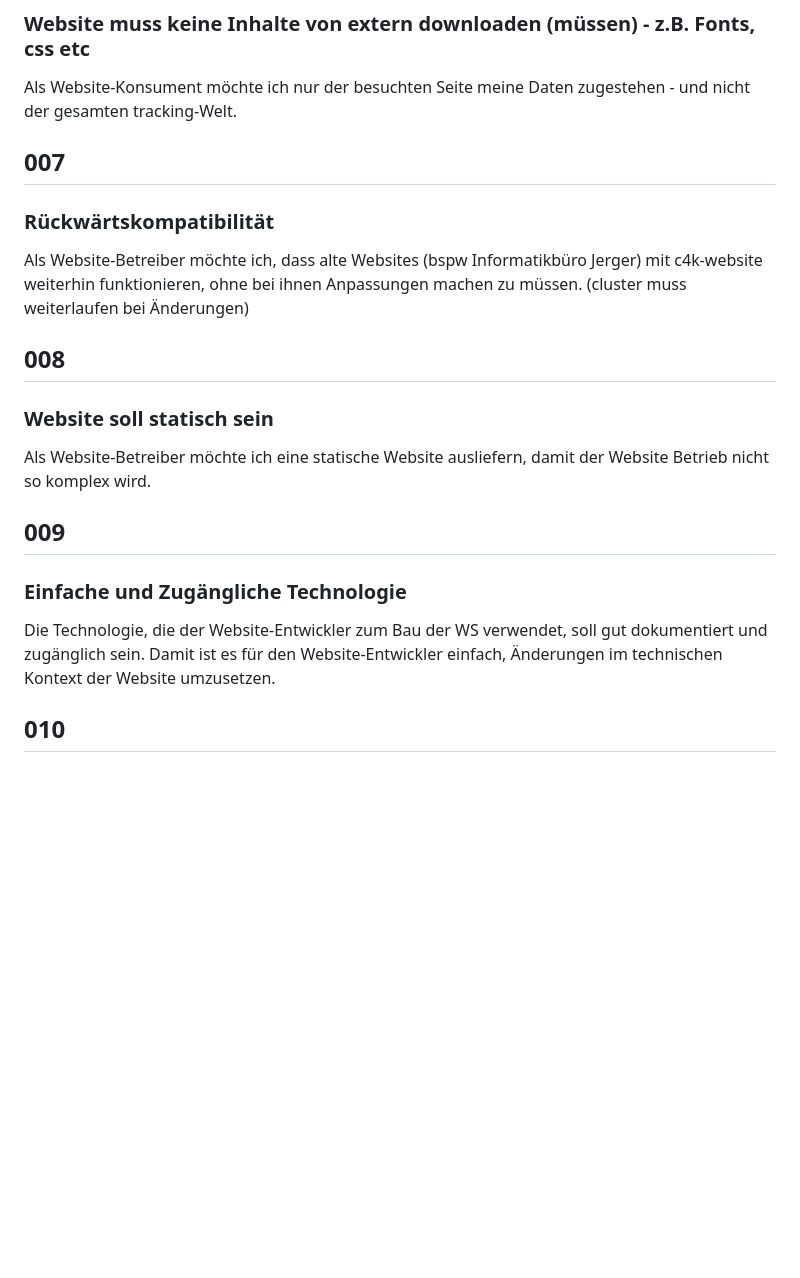
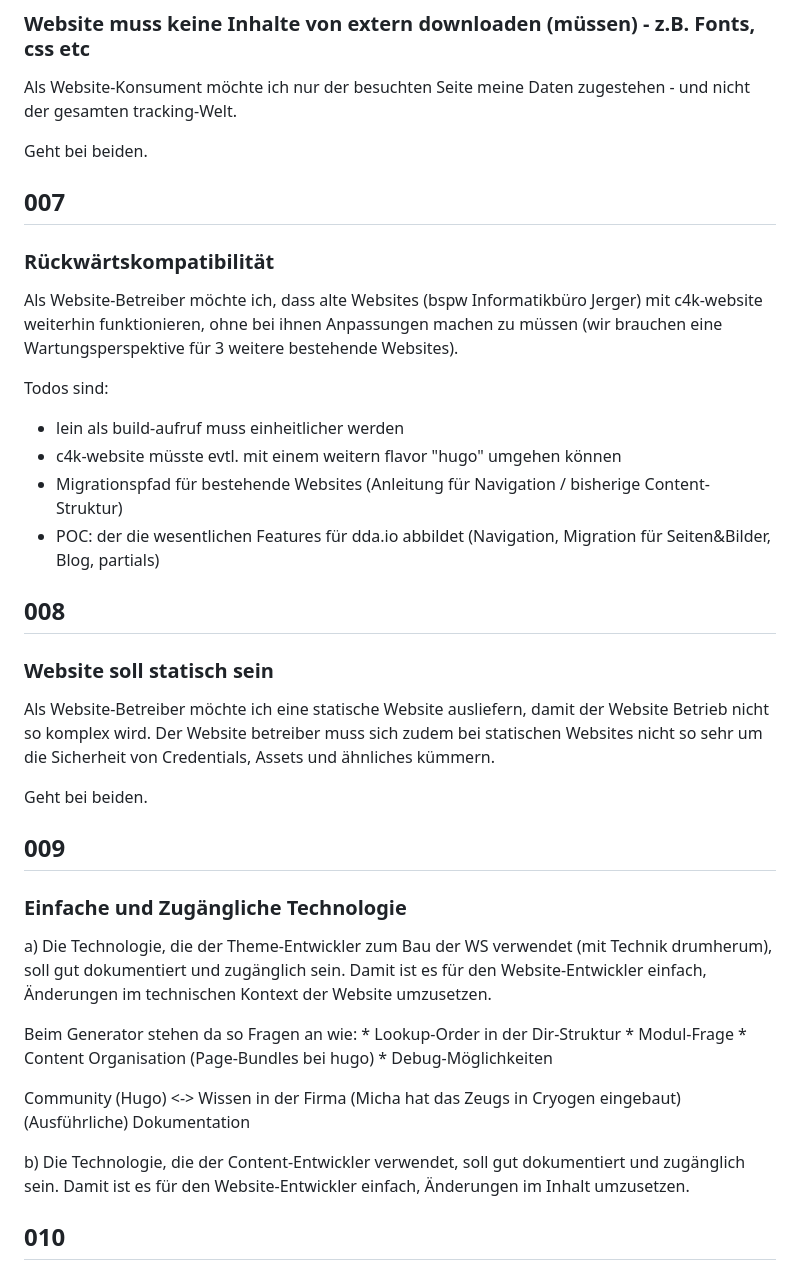
Before and after one commit to DomainDrivenArchitecture/c4k-website, a Markdown page: doc/requirements.md, the part around the change. Rendered like a GitHub page; blank space fills up the shorter version.

Commit message:
Update reqs

```diff
--- a/doc/requirements.md
+++ b/doc/requirements.md
@@ -57,17 +57,39 @@ Erik findet Markdown auf den LandingPages nicht wichtig und in manchen Fällen k
 ### Website muss keine Inhalte von extern downloaden (müssen) - z.B. Fonts, css etc
 Als Website-Konsument möchte ich nur der besuchten Seite meine Daten zugestehen - und nicht der gesamten tracking-Welt.
 
+Geht bei beiden.
+
 ## 007
 ### Rückwärtskompatibilität
-Als Website-Betreiber möchte ich, dass alte Websites (bspw Informatikbüro Jerger) mit c4k-website weiterhin funktionieren, ohne bei ihnen Anpassungen machen zu müssen. (cluster muss weiterlaufen bei Änderungen)
+Als Website-Betreiber möchte ich, dass alte Websites (bspw Informatikbüro Jerger) mit c4k-website weiterhin funktionieren, ohne bei ihnen Anpassungen machen zu müssen (wir brauchen eine Wartungsperspektive für 3 weitere bestehende Websites).
+
+Todos sind:
+* lein als build-aufruf muss einheitlicher werden
+* c4k-website müsste evtl. mit einem weitern flavor "hugo" umgehen können
+* Migrationspfad für bestehende Websites (Anleitung für Navigation / bisherige Content-Struktur)
+* POC: der die wesentlichen Features für dda.io abbildet (Navigation, Migration für Seiten&Bilder, Blog, partials)
 
 ## 008
 ### Website soll statisch sein
-Als Website-Betreiber möchte ich eine statische Website ausliefern, damit der Website Betrieb nicht so komplex wird.
+Als Website-Betreiber möchte ich eine statische Website ausliefern, damit der Website Betrieb nicht so komplex wird. Der Website betreiber muss sich zudem bei statischen Websites nicht so sehr um die Sicherheit von Credentials, Assets und ähnliches kümmern.
+
+Geht bei beiden.
 
 ## 009
 ### Einfache und Zugängliche Technologie
-Die Technologie, die der Website-Entwickler zum Bau der WS verwendet, soll gut dokumentiert und zugänglich sein. Damit ist es für den Website-Entwickler einfach, Änderungen im technischen Kontext der Website umzusetzen.
+a) Die Technologie, die der Theme-Entwickler zum Bau der WS verwendet (mit Technik drumherum), soll gut dokumentiert und zugänglich sein. Damit ist es für den Website-Entwickler einfach, Änderungen im technischen Kontext der Website umzusetzen.
+
+Beim Generator stehen da so Fragen an wie:
+    * Lookup-Order in der Dir-Struktur
+    * Modul-Frage
+    * Content Organisation (Page-Bundles bei hugo)
+    * Debug-Möglichkeiten
+
+Community (Hugo) <-> Wissen in der Firma (Micha hat das Zeugs in Cryogen eingebaut)
+(Ausführliche) Dokumentation
+
+b) Die Technologie, die der Content-Entwickler verwendet, soll gut dokumentiert und zugänglich sein. Damit ist es für den Website-Entwickler einfach, Änderungen im Inhalt umzusetzen.
+
 
 ## 010
 ### Spass bei Entwicklung und Pflege
```
